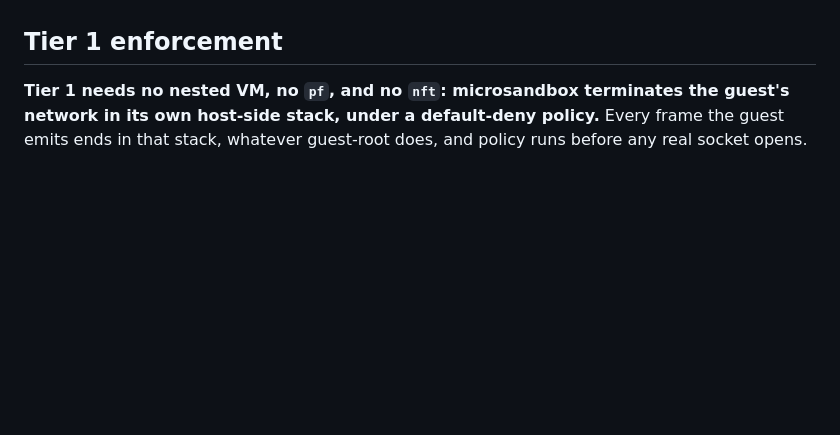
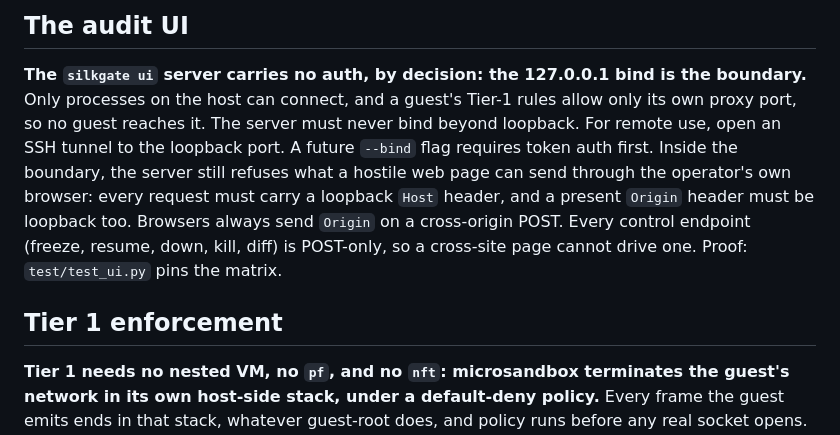
Before and after one commit to Jerska/silkgate, a Markdown page: doc/ARCHITECTURE.md, the part around one of its changes. Rendered like a GitHub page; blank space fills up the shorter version.

```diff
--- a/doc/ARCHITECTURE.md
+++ b/doc/ARCHITECTURE.md
@@ -174,3 +242,16 @@ pool, the control socket, the secrets flow, and the on-disk layout.
+## The audit UI
+
+**The `silkgate ui` server carries no auth, by decision: the 127.0.0.1 bind is the
+boundary.** Only processes on the host can connect, and a guest's Tier-1 rules allow only
+its own proxy port, so no guest reaches it. The server must never bind beyond loopback.
+For remote use, open an SSH tunnel to the loopback port. A future `--bind` flag requires
+token auth first. Inside the boundary, the server still refuses what a hostile web page
+can send through the operator's own browser: every request must carry a loopback `Host`
+header, and a present `Origin` header must be loopback too. Browsers always send `Origin`
+on a cross-origin POST. Every control endpoint (freeze, resume, down, kill, diff) is
+POST-only, so a cross-site page cannot drive one. Proof: `test/test_ui.py` pins the
+matrix.
+
 ## Tier 1 enforcement
 
 **Tier 1 needs no nested VM, no `pf`, and no `nft`: microsandbox terminates the guest's
```
Also changed, not shown: other parts of doc/ARCHITECTURE.md (+68 -0 lines), doc/DSL.md (+3 -2 lines).
